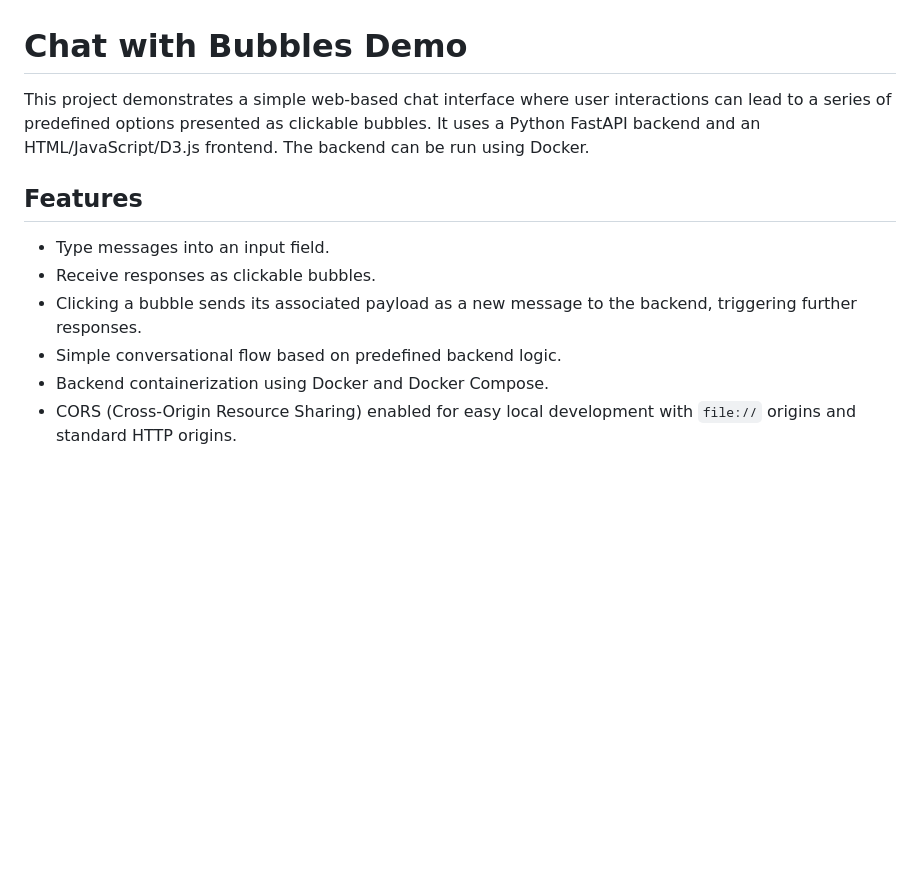
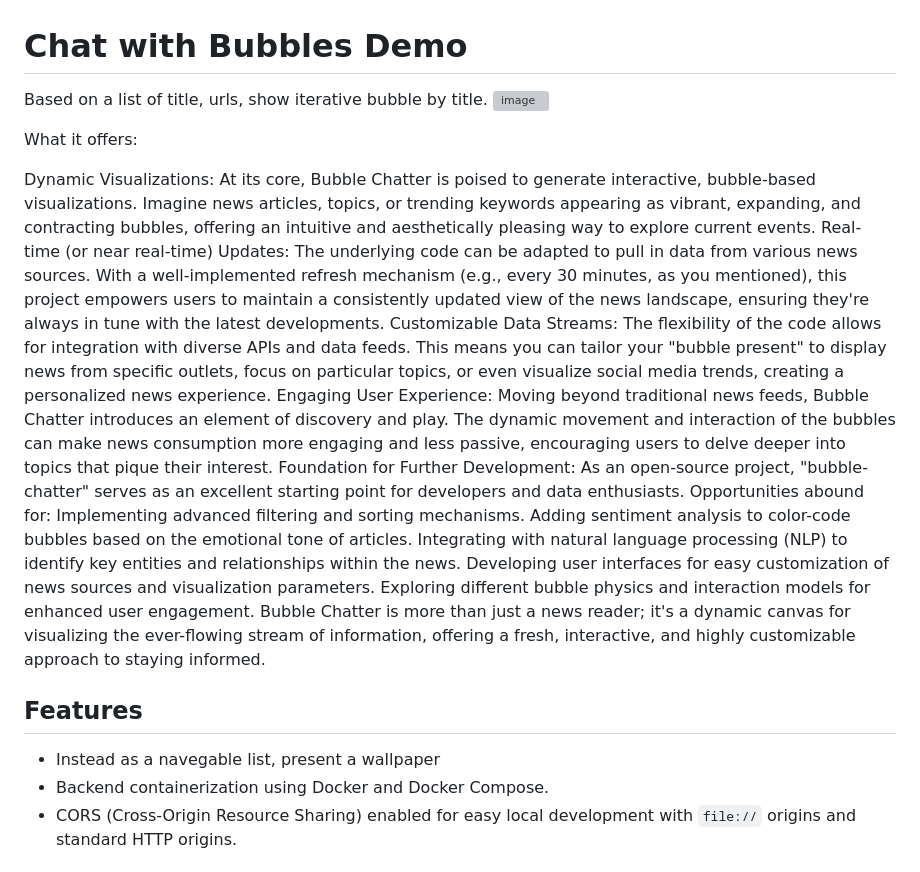
Before and after one commit to dbarenas/bubble-chatter, a Markdown page: README.md, the part around the change. Rendered like a GitHub page; blank space fills up the shorter version; grey boxes are pictures that could not be loaded.

```diff
--- a/README.md
+++ b/README.md
@@ -1,13 +1,25 @@
 # Chat with Bubbles Demo
 
-This project demonstrates a simple web-based chat interface where user interactions can lead to a series of predefined options presented as clickable bubbles. It uses a Python FastAPI backend and an HTML/JavaScript/D3.js frontend. The backend can be run using Docker.
+Based on a list of title,  urls, show iterative bubble by title.
+![image](https://github.com/user-attachments/assets/d0ce535f-f194-4bb2-8fb1-b4d5fe51a5c9)
+
+What it offers:
+
+Dynamic Visualizations: At its core, Bubble Chatter is poised to generate interactive, bubble-based visualizations. Imagine news articles, topics, or trending keywords appearing as vibrant, expanding, and contracting bubbles, offering an intuitive and aesthetically pleasing way to explore current events.
+Real-time (or near real-time) Updates: The underlying code can be adapted to pull in data from various news sources. With a well-implemented refresh mechanism (e.g., every 30 minutes, as you mentioned), this project empowers users to maintain a consistently updated view of the news landscape, ensuring they're always in tune with the latest developments.
+Customizable Data Streams: The flexibility of the code allows for integration with diverse APIs and data feeds. This means you can tailor your "bubble present" to display news from specific outlets, focus on particular topics, or even visualize social media trends, creating a personalized news experience.
+Engaging User Experience: Moving beyond traditional news feeds, Bubble Chatter introduces an element of discovery and play. The dynamic movement and interaction of the bubbles can make news consumption more engaging and less passive, encouraging users to delve deeper into topics that pique their interest.
+Foundation for Further Development: As an open-source project, "bubble-chatter" serves as an excellent starting point for developers and data enthusiasts. Opportunities abound for:
+Implementing advanced filtering and sorting mechanisms.
+Adding sentiment analysis to color-code bubbles based on the emotional tone of articles.
+Integrating with natural language processing (NLP) to identify key entities and relationships within the news.
+Developing user interfaces for easy customization of news sources and visualization parameters.
+Exploring different bubble physics and interaction models for enhanced user engagement.
+Bubble Chatter is more than just a news reader; it's a dynamic canvas for visualizing the ever-flowing stream of information, offering a fresh, interactive, and highly customizable approach to staying informed.
 
 ## Features
 
-*   Type messages into an input field.
-*   Receive responses as clickable bubbles.
-*   Clicking a bubble sends its associated payload as a new message to the backend, triggering further responses.
-*   Simple conversational flow based on predefined backend logic.
+*  Instead as a navegable list, present a wallpaper
 *   Backend containerization using Docker and Docker Compose.
 *   CORS (Cross-Origin Resource Sharing) enabled for easy local development with `file://` origins and standard HTTP origins.
 
```
